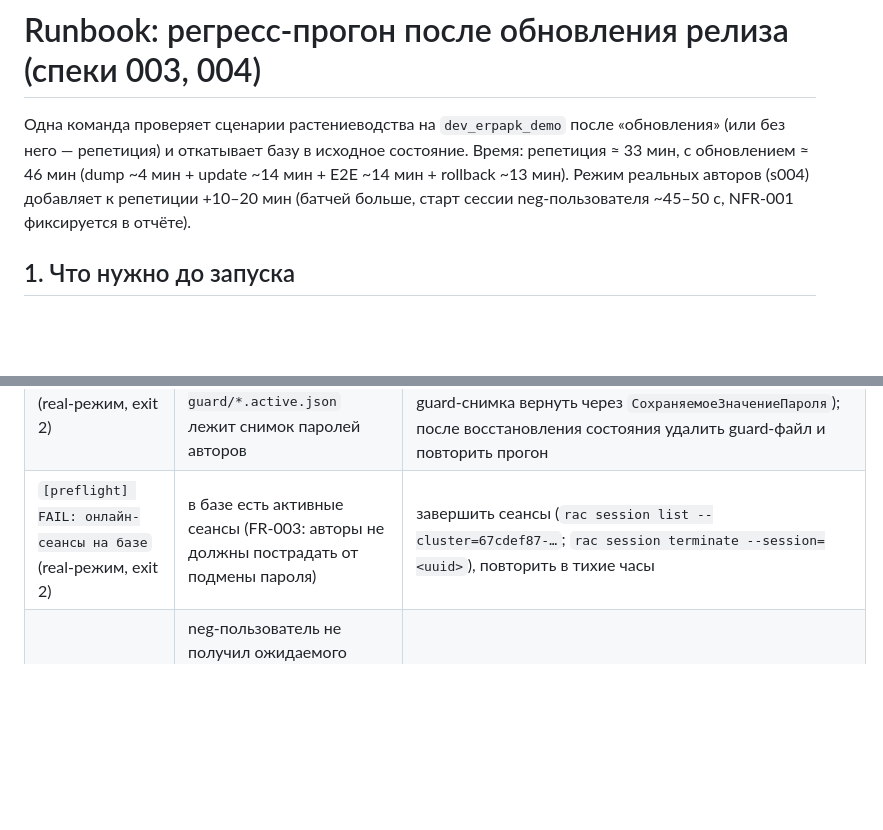
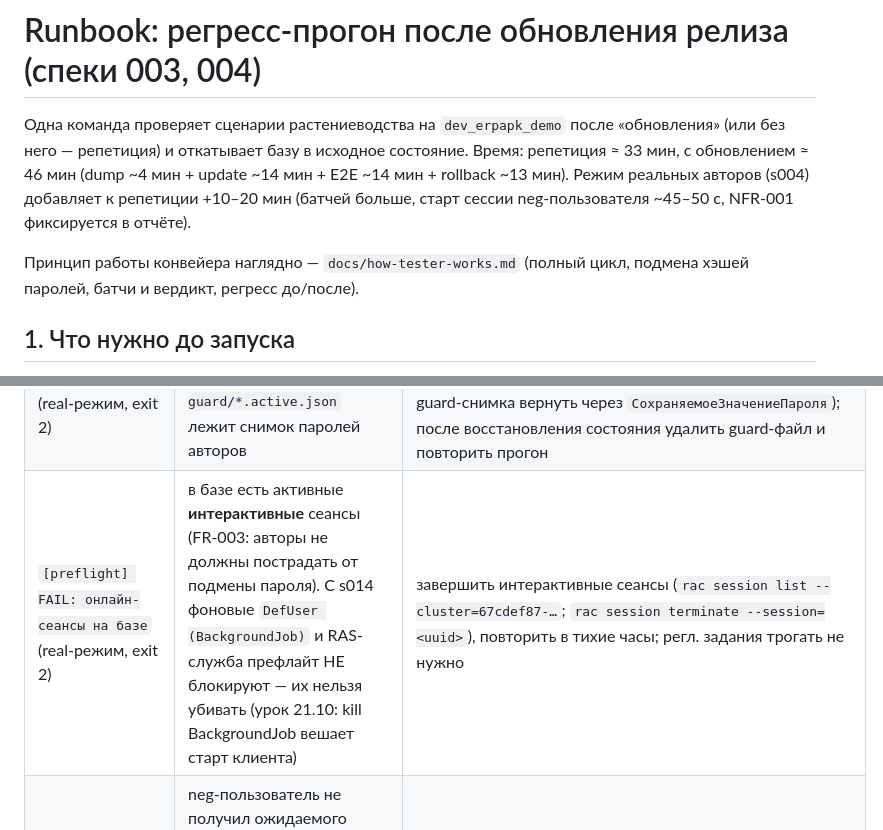
Before and after one commit to redokov/APKScenTest, a Markdown page: docs/runbook.md, 2 parts joined by grey strips. Rendered like a GitHub page; blank space fills up the shorter version.

Commit message:
docs(runbook): семантика префлайта s014 + ссылка на how-tester-works

```diff
--- a/docs/runbook.md
+++ b/docs/runbook.md
@@ -7,6 +7,9 @@
 Режим реальных авторов (s004) добавляет к репетиции +10–20 мин
 (батчей больше, старт сессии neg-пользователя ~45–50 с, NFR-001
 фиксируется в отчёте).
+
+Принцип работы конвейера наглядно — `docs/how-tester-works.md`
+(полный цикл, подмена хэшей паролей, батчи и вердикт, регресс до/после).
 
 ## 1. Что нужно до запуска
 
@@ -103,7 +106,7 @@ passed, стало failed/broken/timeout (главный сигнал «рели
 | Ручной RestoreIB «висит без вывода» долго (>20 мин) | откат был убит таймаутом посреди восстановления: на базе остались зависшие сеансы (Designer/WebClient/COM), а `/Out` пишется только по завершении | НЕ убирать повторно раньше времени: `rac session list --cluster=<id>` → `rac session terminate --session=<uuid>` для всех сеансов базы, затем повторить RestoreIB с таймаутом ≥3000 с. Признак живого restore — рост БД в pg data dir и 15–20 подключений rphost→5432. Проверка целостности после: COM-запросы к справочникам. Лицензионный блок (`ELicenceNotFound` в `C:\ProgramData\1C\Licence\3.0\logs`) выглядит как «тихое зависание» — сначала смотреть лог лицензий |
 | Все батчи гейта `status=connect rs=2`, web/thin-сеансы dying сразу после подключения | лицензия не выдаётся (licenceserver log: `GetLicence failed … ELicenceNotFound`; `UseCount` меньше нужного числа одновременных сеансов) | проверить `C:\ProgramData\1C\Licence\3.0\logs\licenceserver.*.log`; дождаться обновления лицензии/увеличить число мест; для сервера+web нужно ≥3 одновременных сеанса |
 | `[preflight] FAIL: активные guard-файлы` (real-режим, exit 2) | предыдущий real-прогон не завершился верификацией — в `tests/pwd-guard/*.active.json` лежит снимок паролей авторов | прочитать guard-json: сверить по COM (`ПарольУстановлен`, `СохраняемоеЗначениеПароля`) состояние авторов из `snapshot`; при расхождении — восстановить вручную (пароль автору ставится в конфигураторе/COM, хэш из guard-снимка вернуть через `СохраняемоеЗначениеПароля`); после восстановления состояния удалить guard-файл и повторить прогон |
-| `[preflight] FAIL: онлайн-сеансы на базе` (real-режим, exit 2) | в базе есть активные сеансы (FR-003: авторы не должны пострадать от подмены пароля) | завершить сеансы (`rac session list --cluster=67cdef87-…`; `rac session terminate --session=<uuid>`), повторить в тихие часы |
+| `[preflight] FAIL: онлайн-сеансы на базе` (real-режим, exit 2) | в базе есть активные **интерактивные** сеансы (FR-003: авторы не должны пострадать от подмены пароля). С s014 фоновые `DefUser (BackgroundJob)` и RAS-служба префлайт НЕ блокируют — их нельзя убивать (урок 21.10: kill BackgroundJob вешает старт клиента) | завершить интерактивные сеансы (`rac session list --cluster=67cdef87-…`; `rac session terminate --session=<uuid>`), повторить в тихие часы; регл. задания трогать не нужно |
 | `негативный сценарий neg-failed` в отчёте | neg-пользователь не получил ожидаемого отказа: либо «неожиданно прошло» (в базе заказчика состав ролей шире — проверить negUserRoles), либо текст ошибки не «Нарушение прав доступа» | в `regress-report.md` колонка «Причина» содержит текст/диагноз; сверить роли neg-пользователя, при смене текста ошибки — актуализировать ПАТТЕРНОТКАЗА в `СобратьОтчет` (ObjectModule.bsl) |
 | Guard-файл остался, но пароли авторов в порядке (verified по COM) | прогон упал ПОСЛЕ успешного восстановления, до снятия guard | вручную убедиться (COM: хэш/`ПарольУстановлен` == guard-снимку), удалить `*.active.json`, зафиксировать инцидент |
 | Прогон убит посреди Stage B: у `Администратор (ОрловАВ)` остался тестовый пароль, COM-подключение гейта под ним не проходит | раннер T6 работает под ОрловАВ, его батч подменяет его же пароль | откат базы из dt (rollback восстанавливает пользователей) возвращает пароли автоматически; если dt-откат невозможен — COM/Конфигуратор под ДРУГИМ админом (`Администратор (СоколовМИ)`) и ручное восстановление по guard-снимку; затем удалить guard-файл |
```
